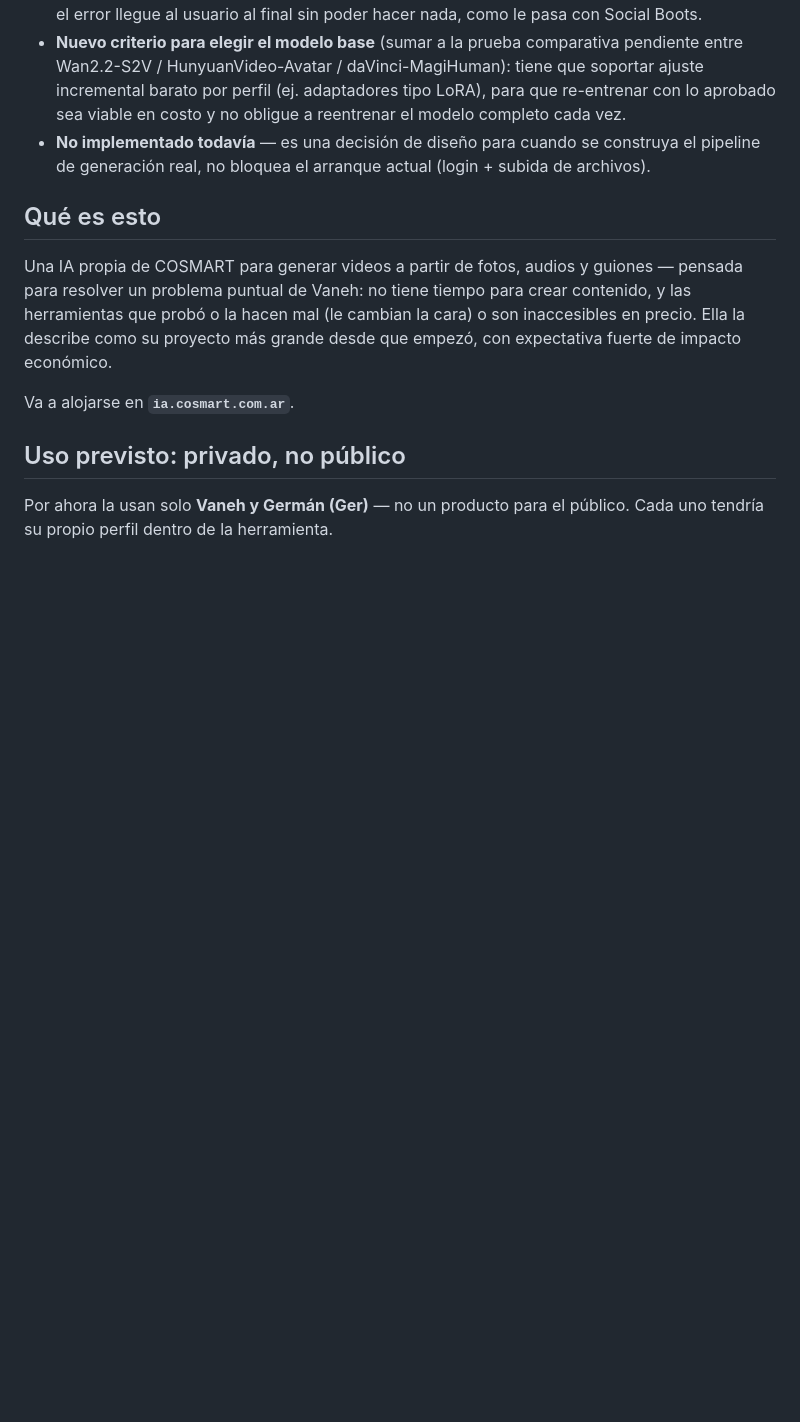
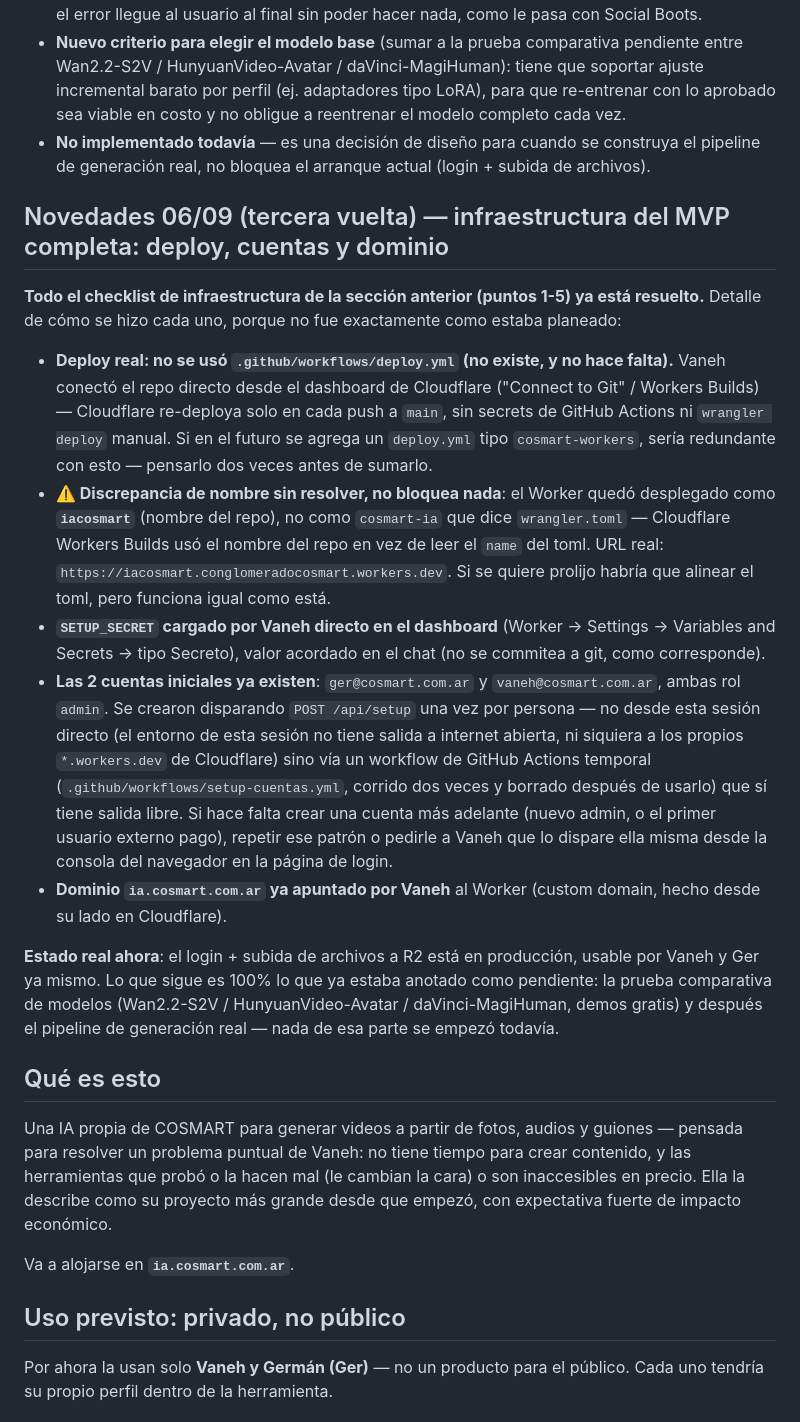
Before and after one commit to AquiVane/iacosmart, a Markdown page: HANDOFF.md, the part around the change. Rendered like a GitHub page; blank space fills up the shorter version.

Commit message:
Actualizar handoff: infraestructura del MVP completa (deploy, cuentas, dominio)

```diff
--- a/HANDOFF.md
+++ b/HANDOFF.md
@@ -146,6 +146,18 @@ Vaneh planteó una idea a partir de una frustración real con Social Boots (no t
 - **Nuevo criterio para elegir el modelo base** (sumar a la prueba comparativa pendiente entre Wan2.2-S2V / HunyuanVideo-Avatar / daVinci-MagiHuman): tiene que soportar ajuste incremental barato por perfil (ej. adaptadores tipo LoRA), para que re-entrenar con lo aprobado sea viable en costo y no obligue a reentrenar el modelo completo cada vez.
 - **No implementado todavía** — es una decisión de diseño para cuando se construya el pipeline de generación real, no bloquea el arranque actual (login + subida de archivos).
 
+## Novedades 06/09 (tercera vuelta) — infraestructura del MVP completa: deploy, cuentas y dominio
+
+**Todo el checklist de infraestructura de la sección anterior (puntos 1-5) ya está resuelto.** Detalle de cómo se hizo cada uno, porque no fue exactamente como estaba planeado:
+
+- **Deploy real: no se usó `.github/workflows/deploy.yml` (no existe, y no hace falta).** Vaneh conectó el repo directo desde el dashboard de Cloudflare ("Connect to Git" / Workers Builds) — Cloudflare re-deploya solo en cada push a `main`, sin secrets de GitHub Actions ni `wrangler deploy` manual. Si en el futuro se agrega un `deploy.yml` tipo `cosmart-workers`, sería redundante con esto — pensarlo dos veces antes de sumarlo.
+- **⚠️ Discrepancia de nombre sin resolver, no bloquea nada**: el Worker quedó desplegado como **`iacosmart`** (nombre del repo), no como `cosmart-ia` que dice `wrangler.toml` — Cloudflare Workers Builds usó el nombre del repo en vez de leer el `name` del toml. URL real: `https://iacosmart.conglomeradocosmart.workers.dev`. Si se quiere prolijo habría que alinear el toml, pero funciona igual como está.
+- **`SETUP_SECRET` cargado por Vaneh directo en el dashboard** (Worker → Settings → Variables and Secrets → tipo Secreto), valor acordado en el chat (no se commitea a git, como corresponde).
+- **Las 2 cuentas iniciales ya existen**: `ger@cosmart.com.ar` y `vaneh@cosmart.com.ar`, ambas rol `admin`. Se crearon disparando `POST /api/setup` una vez por persona — no desde esta sesión directo (el entorno de esta sesión no tiene salida a internet abierta, ni siquiera a los propios `*.workers.dev` de Cloudflare) sino vía un workflow de GitHub Actions temporal (`.github/workflows/setup-cuentas.yml`, corrido dos veces y borrado después de usarlo) que sí tiene salida libre. Si hace falta crear una cuenta más adelante (nuevo admin, o el primer usuario externo pago), repetir ese patrón o pedirle a Vaneh que lo dispare ella misma desde la consola del navegador en la página de login.
+- **Dominio `ia.cosmart.com.ar` ya apuntado por Vaneh** al Worker (custom domain, hecho desde su lado en Cloudflare).
+
+**Estado real ahora**: el login + subida de archivos a R2 está en producción, usable por Vaneh y Ger ya mismo. Lo que sigue es 100% lo que ya estaba anotado como pendiente: la prueba comparativa de modelos (Wan2.2-S2V / HunyuanVideo-Avatar / daVinci-MagiHuman, demos gratis) y después el pipeline de generación real — nada de esa parte se empezó todavía.
+
 ## Qué es esto
 
 Una IA propia de COSMART para generar videos a partir de fotos, audios y guiones — pensada para resolver un problema puntual de Vaneh: no tiene tiempo para crear contenido, y las herramientas que probó o la hacen mal (le cambian la cara) o son inaccesibles en precio. Ella la describe como su proyecto más grande desde que empezó, con expectativa fuerte de impacto económico.
```
